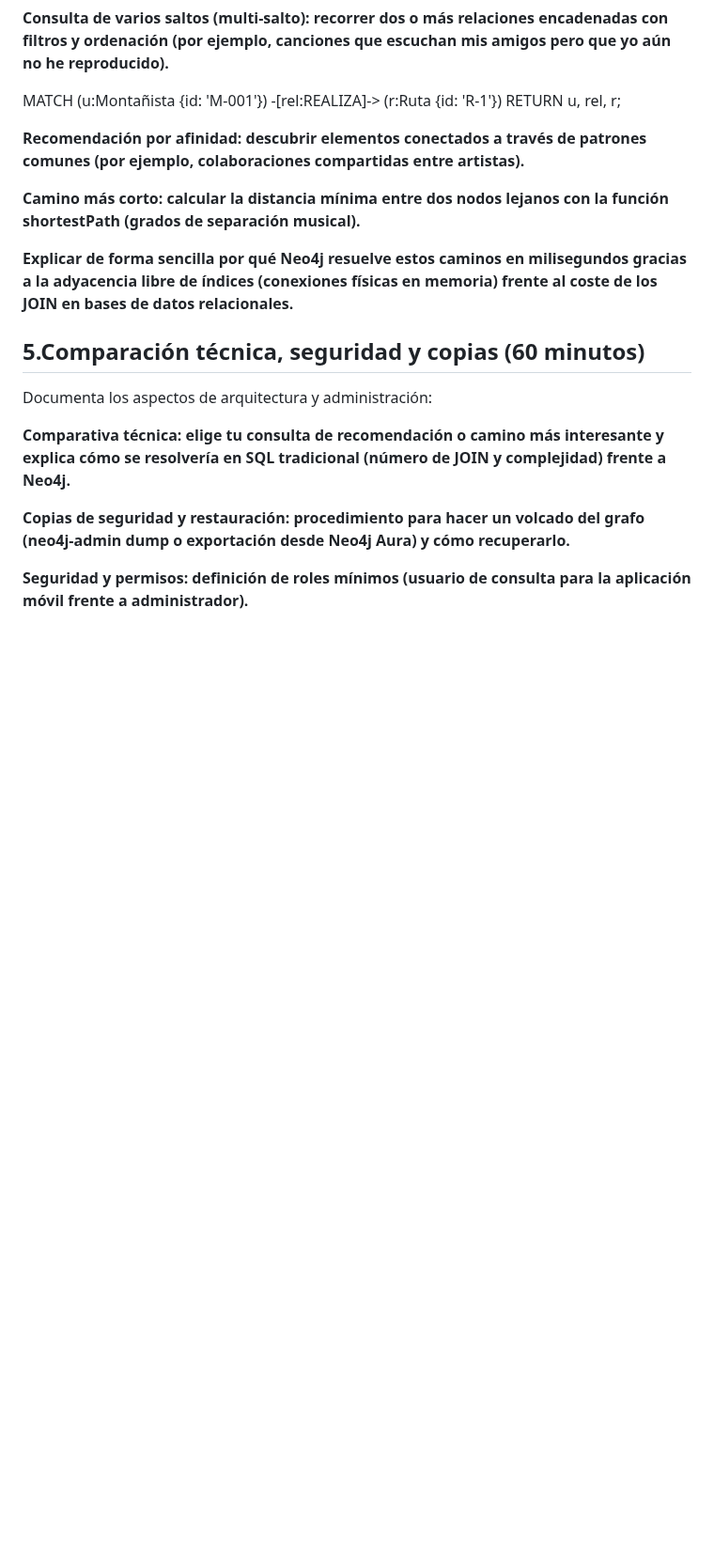
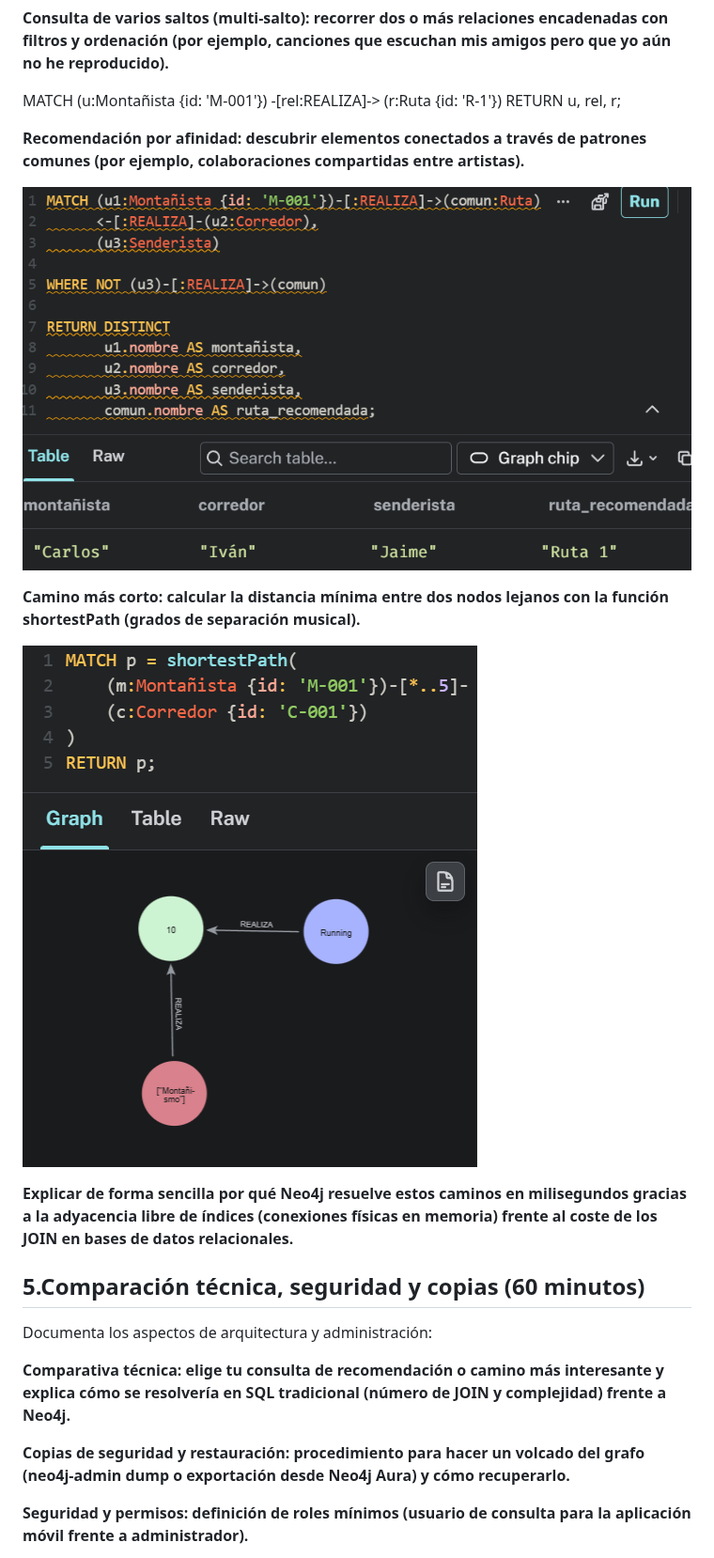
Before and after one commit to David2005c/Sistemas-BD, a Markdown page: Practica2_02/datos/README.md, the part around the change. Shown at 94% size. Rendered like a GitHub page; pictures changed too: Practica2_02/docs/images/camino_corto.png (added), Practica2_02/docs/images/recomendacion.png (added); blank space fills up the shorter version.

Commit message:
commitcamino

```diff
--- a/Practica2_02/datos/README.md
+++ b/Practica2_02/datos/README.md
@@ -47,7 +47,11 @@ RETURN u, rel, r;
 
 **Recomendación por afinidad: descubrir elementos conectados a través de patrones comunes (por ejemplo, colaboraciones compartidas entre artistas).**
 
+![alt text](../docs/images/recomendacion.png)
+
 **Camino más corto: calcular la distancia mínima entre dos nodos lejanos con la función shortestPath (grados de separación musical).**
+
+![alt text](../docs/images/camino_corto.png)
 
 **Explicar de forma sencilla por qué Neo4j resuelve estos caminos en milisegundos gracias a la adyacencia libre de índices (conexiones físicas en memoria) frente al coste de los JOIN en bases de datos relacionales.**
 
```
Also changed, not shown: 3 other files.
